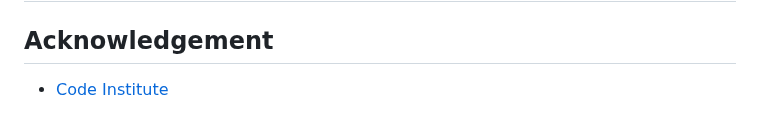
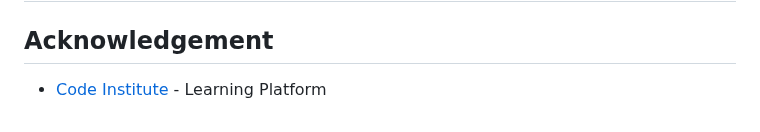
Before and after one commit to LukeM1aa/milestone-project-one, a Markdown page: README.md, the part around the change. Rendered like a GitHub page.

```diff
--- a/README.md
+++ b/README.md
@@ -162,5 +162,5 @@ Deployed via GitHub Pages: <!-- include deployed page -->
 ## Code
 
 ## Acknowledgement
-- [Code Institute](https://codeinstitute.net/global/)
+- [Code Institute](https://codeinstitute.net/global/) - Learning Platform
 <!-- include any CSS frameworks, resource for images, etc) -->
```
